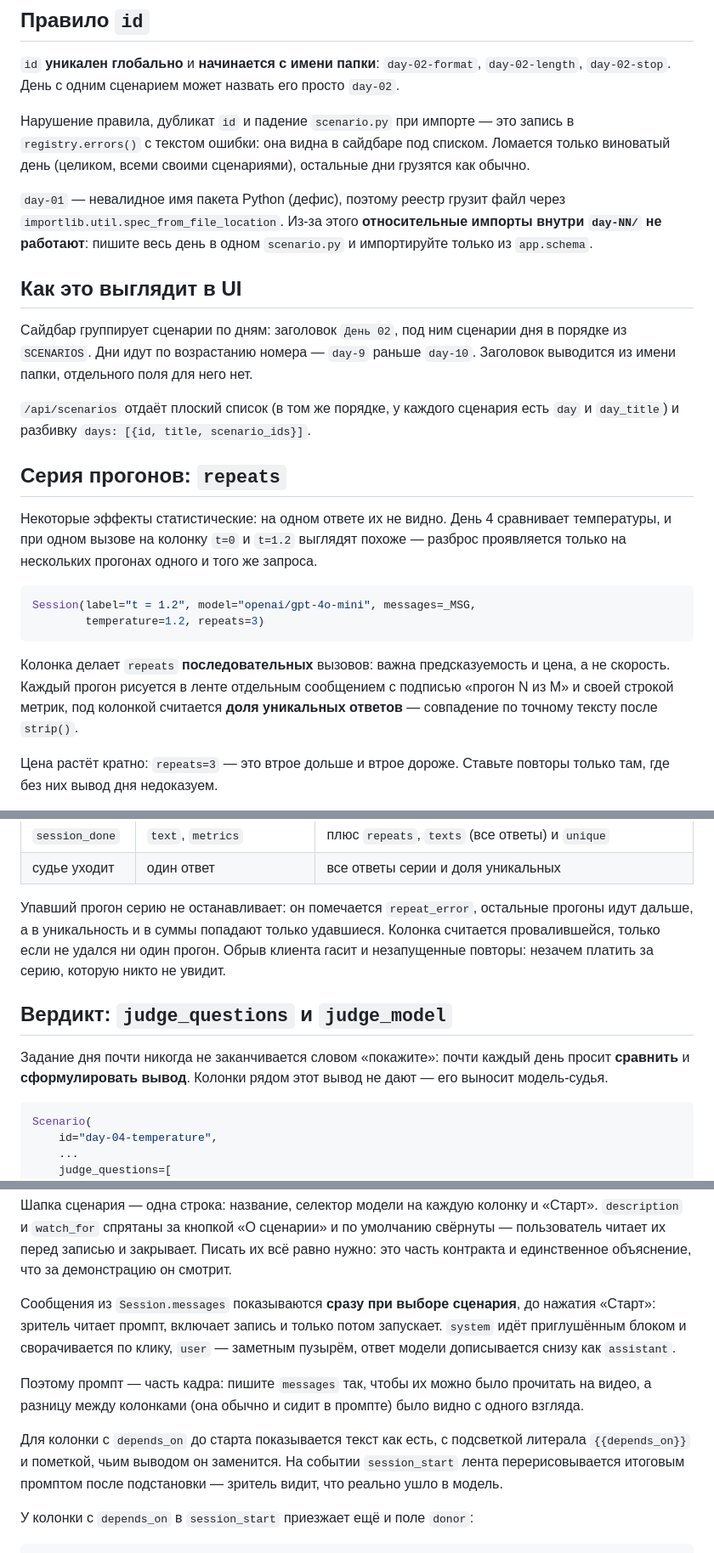
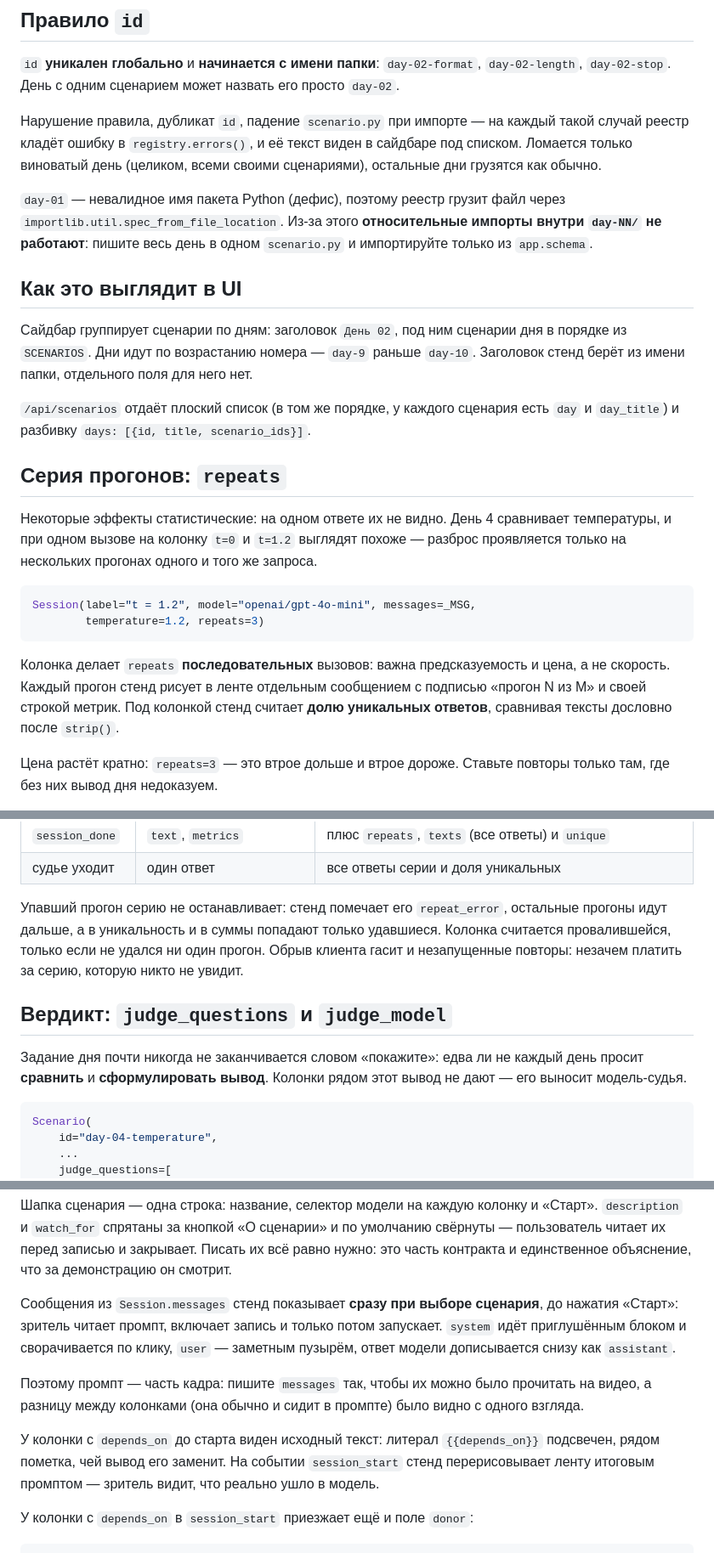
Before and after one commit to E-D-W-I-N/ai-challenge-9-week-01, a Markdown page: docs/CONTRACT.md, 3 parts joined by grey strips. Shown at 85% size. Drawn GitHub-style.

````diff
--- a/docs/CONTRACT.md
+++ b/docs/CONTRACT.md
@@ -63,10 +63,10 @@ SCENARIOS = [
 `day-02-format`, `day-02-length`, `day-02-stop`. День с одним сценарием может
 назвать его просто `day-02`.
 
-Нарушение правила, дубликат `id` и падение `scenario.py` при импорте — это
-запись в `registry.errors()` с текстом ошибки: она видна в сайдбаре под списком.
-Ломается только виноватый день (целиком, всеми своими сценариями), остальные дни
-грузятся как обычно.
+Нарушение правила, дубликат `id`, падение `scenario.py` при импорте — на
+каждый такой случай реестр кладёт ошибку в `registry.errors()`, и её текст
+виден в сайдбаре под списком. Ломается только виноватый день (целиком, всеми
+своими сценариями), остальные дни грузятся как обычно.
 
 `day-01` — невалидное имя пакета Python (дефис), поэтому реестр грузит файл через
 `importlib.util.spec_from_file_location`. Из-за этого **относительные импорты
@@ -77,7 +77,7 @@ SCENARIOS = [
 
 Сайдбар группирует сценарии по дням: заголовок `День 02`, под ним сценарии дня
 в порядке из `SCENARIOS`. Дни идут по возрастанию номера — `day-9` раньше `day-10`.
-Заголовок выводится из имени папки, отдельного поля для него нет.
+Заголовок стенд берёт из имени папки, отдельного поля для него нет.
 
 `/api/scenarios` отдаёт плоский список (в том же порядке, у каждого сценария есть
 `day` и `day_title`) и разбивку `days: [{id, title, scenario_ids}]`.
@@ -94,9 +94,9 @@ Session(label="t = 1.2", model="openai/gpt-4o-mini", messages=_MSG,
 ```
 
 Колонка делает `repeats` **последовательных** вызовов: важна предсказуемость
-и цена, а не скорость. Каждый прогон рисуется в ленте отдельным сообщением
-с подписью «прогон N из M» и своей строкой метрик, под колонкой считается
-**доля уникальных ответов** — совпадение по точному тексту после `strip()`.
+и цена, а не скорость. Каждый прогон стенд рисует в ленте отдельным сообщением
+с подписью «прогон N из M» и своей строкой метрик. Под колонкой стенд считает
+**долю уникальных ответов**, сравнивая тексты дословно после `strip()`.
 
 Цена растёт кратно: `repeats=3` — это втрое дольше и втрое дороже. Ставьте
 повторы только там, где без них вывод дня недоказуем.
@@ -112,17 +112,17 @@ repeat-события. Сценарии, которые повторов не п
 | `session_done` | `text`, `metrics` | плюс `repeats`, `texts` (все ответы) и `unique` |
 | судье уходит | один ответ | все ответы серии и доля уникальных |
 
-Упавший прогон серию не останавливает: он помечается `repeat_error`, остальные
-прогоны идут дальше, а в уникальность и в суммы попадают только удавшиеся.
-Колонка считается провалившейся, только если не удался ни один прогон.
-Обрыв клиента гасит и незапущенные повторы: незачем платить за серию,
+Упавший прогон серию не останавливает: стенд помечает его `repeat_error`,
+остальные прогоны идут дальше, а в уникальность и в суммы попадают только
+удавшиеся. Колонка считается провалившейся, только если не удался ни один
+прогон. Обрыв клиента гасит и незапущенные повторы: незачем платить за серию,
 которую никто не увидит.
 
 ## Вердикт: `judge_questions` и `judge_model`
 
-Задание дня почти никогда не заканчивается словом «покажите»: почти каждый день
-просит **сравнить** и **сформулировать вывод**. Колонки рядом этот вывод не дают —
-его выносит модель-судья.
+Задание дня почти никогда не заканчивается словом «покажите»: едва ли не каждый
+день просит **сравнить** и **сформулировать вывод**. Колонки рядом этот вывод
+не дают — его выносит модель-судья.
 
 ```python
 Scenario(
@@ -238,19 +239,19 @@ Scenario(
 Писать их всё равно нужно: это часть контракта и единственное объяснение,
 что за демонстрацию он смотрит.
 
-Сообщения из `Session.messages` показываются **сразу при выборе сценария**, до
-нажатия «Старт»: зритель читает промпт, включает запись и только потом запускает.
-`system` идёт приглушённым блоком и сворачивается по клику, `user` — заметным
-пузырём, ответ модели дописывается снизу как `assistant`.
+Сообщения из `Session.messages` стенд показывает **сразу при выборе сценария**,
+до нажатия «Старт»: зритель читает промпт, включает запись и только потом
+запускает. `system` идёт приглушённым блоком и сворачивается по клику,
+`user` — заметным пузырём, ответ модели дописывается снизу как `assistant`.
 
 Поэтому промпт — часть кадра: пишите `messages` так, чтобы их можно было
 прочитать на видео, а разницу между колонками (она обычно и сидит в промпте)
 было видно с одного взгляда.
 
-Для колонки с `depends_on` до старта показывается текст как есть, с подсветкой
-литерала `{{depends_on}}` и пометкой, чьим выводом он заменится. На событии
-`session_start` лента перерисовывается итоговым промптом после подстановки —
-зритель видит, что реально ушло в модель.
+У колонки с `depends_on` до старта виден исходный текст: литерал
+`{{depends_on}}` подсвечен, рядом пометка, чей вывод его заменит. На событии
+`session_start` стенд перерисовывает ленту итоговым промптом — зритель видит,
+что реально ушло в модель.
 
 У колонки с `depends_on` в `session_start` приезжает ещё и поле `donor`:
 
````
Also changed, not shown: other parts of docs/CONTRACT.md (+18 -17 lines), README.md (+10 -10 lines).
